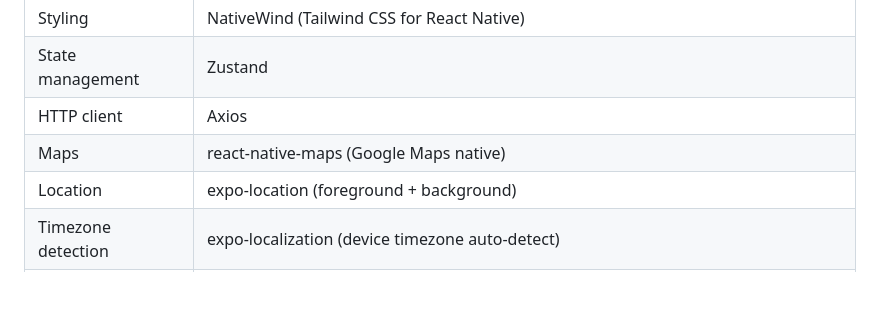
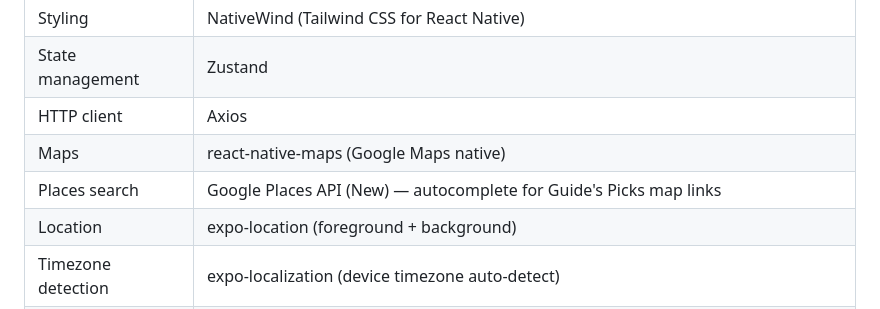
Before and after one commit to wariya-placehub/triptoe-docs, a Markdown page: 2_architecture.md, the part around the change. Drawn GitHub-style; blank space fills up the shorter version.

```diff
--- a/2_architecture.md
+++ b/2_architecture.md
@@ -63,6 +63,7 @@ graph TB
 | State management | Zustand |
 | HTTP client | Axios |
 | Maps | react-native-maps (Google Maps native) |
+| Places search | Google Places API (New) — autocomplete for Guide's Picks map links |
 | Location | expo-location (foreground + background) |
 | Timezone detection | expo-localization (device timezone auto-detect) |
 | Date/time pickers | @react-native-community/datetimepicker |
```
Also changed, not shown: 5_deployment_guide.md (+10 -0 lines).
